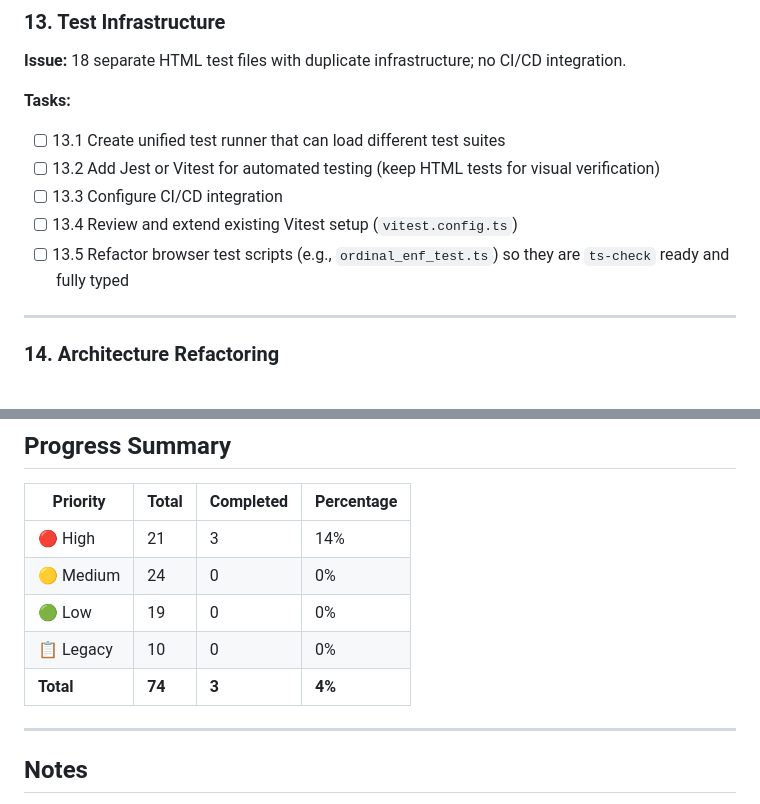
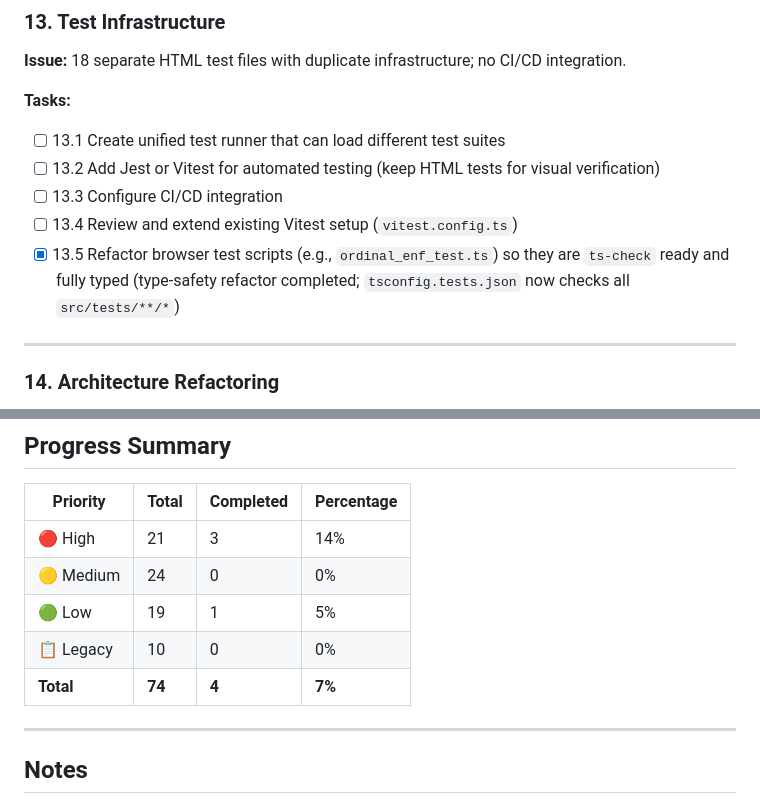
Before and after one commit to MeniRosenfeld/TransfiniteOrdinalCalculator, a Markdown page: IMPROVEMENT_PLAN.md, 2 parts joined by grey strips. Rendered like a GitHub page.

```diff
--- a/IMPROVEMENT_PLAN.md
+++ b/IMPROVEMENT_PLAN.md
@@ -221,7 +221,7 @@ This document tracks planned improvements to the codebase, organized by priority
 - [ ] 13.2 Add Jest or Vitest for automated testing (keep HTML tests for visual verification)
 - [ ] 13.3 Configure CI/CD integration
 - [ ] 13.4 Review and extend existing Vitest setup (`vitest.config.ts`)
-- [ ] 13.5 Refactor browser test scripts (e.g., `ordinal_enf_test.ts`) so they are `ts-check` ready and fully typed
+- [x] 13.5 Refactor browser test scripts (e.g., `ordinal_enf_test.ts`) so they are `ts-check` ready and fully typed (type-safety refactor completed; `tsconfig.tests.json` now checks all `src/tests/**/*`)
 
 ---
 
@@ -312,9 +312,9 @@ These are pre-existing items that should be integrated into the work:
 | --------- | ------ | --------- | ---------- |
 | 🔴 High   | 21     | 3         | 14%        |
 | 🟡 Medium | 24     | 0         | 0%         |
-| 🟢 Low    | 19     | 0         | 0%         |
+| 🟢 Low    | 19     | 1         | 5%         |
 | 📋 Legacy | 10     | 0         | 0%         |
-| **Total** | **74** | **3**     | **4%**     |
+| **Total** | **74** | **4**     | **7%**     |
 
 ---
 
```
Also changed, not shown: other parts of IMPROVEMENT_PLAN.md (+1 -1 lines), DEVELOPMENT.md (+6 -0 lines).
